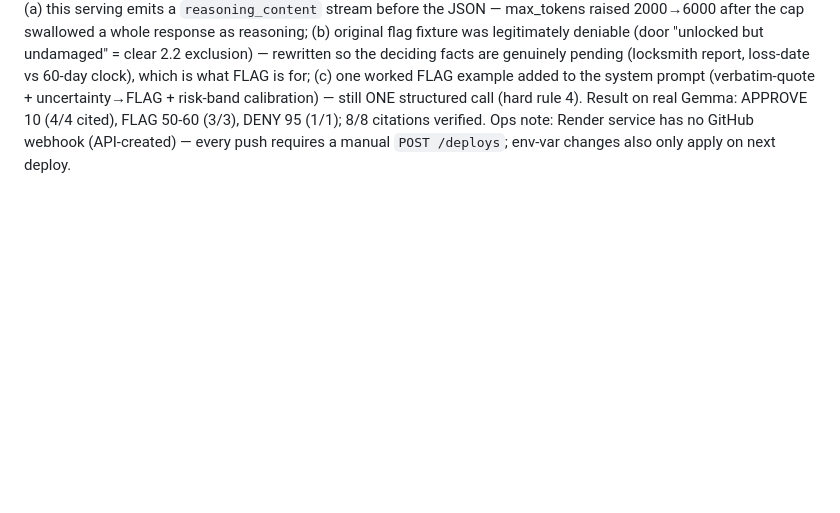
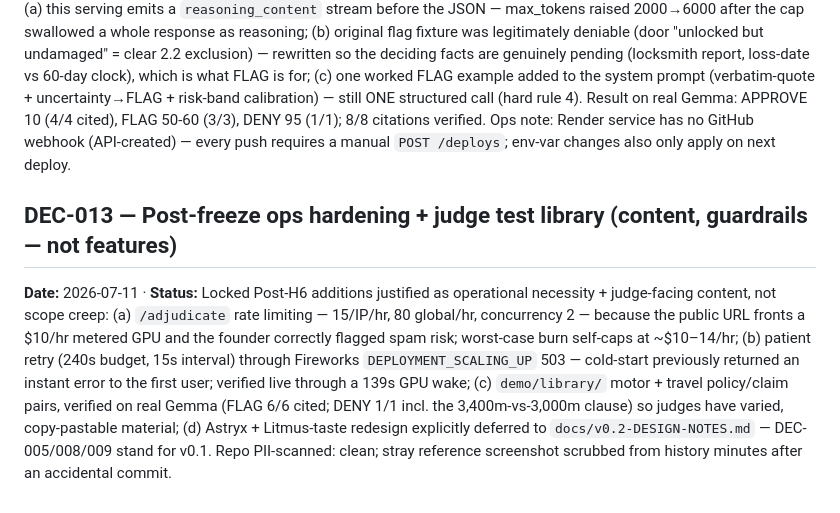
Before and after one commit to Dhevenddra/Clause, a Markdown page: DECISIONS.md, the part around the change. GitHub-like rendering; blank space fills up the shorter version.

```diff
--- a/DECISIONS.md
+++ b/DECISIONS.md
@@ -47,3 +47,7 @@ User chose Render (DEC-007 shortlist). User supplied a Render API key (also regi
 ## DEC-012 — Gemma deployment live; prompt calibrated with one worked example; flag fixture sharpened
 **Date:** 2026-07-11 · **Status:** Locked
 Deployment: `gemma-4-31b-it-nvfp4` 1× B200 FP4 $10/hr, autoscale 0–1, 5-min scale-to-zero — referenced as `<base-model>#accounts/kgdhevenddra-28kx6z3/deployments/wwow7aos`. Discoveries: (a) this serving emits a `reasoning_content` stream before the JSON — max_tokens raised 2000→6000 after the cap swallowed a whole response as reasoning; (b) original flag fixture was legitimately deniable (door "unlocked but undamaged" = clear 2.2 exclusion) — rewritten so the deciding facts are genuinely pending (locksmith report, loss-date vs 60-day clock), which is what FLAG is for; (c) one worked FLAG example added to the system prompt (verbatim-quote + uncertainty→FLAG + risk-band calibration) — still ONE structured call (hard rule 4). Result on real Gemma: APPROVE 10 (4/4 cited), FLAG 50-60 (3/3), DENY 95 (1/1); 8/8 citations verified. Ops note: Render service has no GitHub webhook (API-created) — every push requires a manual `POST /deploys`; env-var changes also only apply on next deploy.
+
+## DEC-013 — Post-freeze ops hardening + judge test library (content, guardrails — not features)
+**Date:** 2026-07-11 · **Status:** Locked
+Post-H6 additions justified as operational necessity + judge-facing content, not scope creep: (a) `/adjudicate` rate limiting — 15/IP/hr, 80 global/hr, concurrency 2 — because the public URL fronts a $10/hr metered GPU and the founder correctly flagged spam risk; worst-case burn self-caps at ~$10–14/hr; (b) patient retry (240s budget, 15s interval) through Fireworks `DEPLOYMENT_SCALING_UP` 503 — cold-start previously returned an instant error to the first user; verified live through a 139s GPU wake; (c) `demo/library/` motor + travel policy/claim pairs, verified on real Gemma (FLAG 6/6 cited; DENY 1/1 incl. the 3,400m-vs-3,000m clause) so judges have varied, copy-pastable material; (d) Astryx + Litmus-taste redesign explicitly deferred to `docs/v0.2-DESIGN-NOTES.md` — DEC-005/008/009 stand for v0.1. Repo PII-scanned: clean; stray reference screenshot scrubbed from history minutes after an accidental commit.
```
Also changed, not shown: PROGRESS.md (+15 -0 lines).
